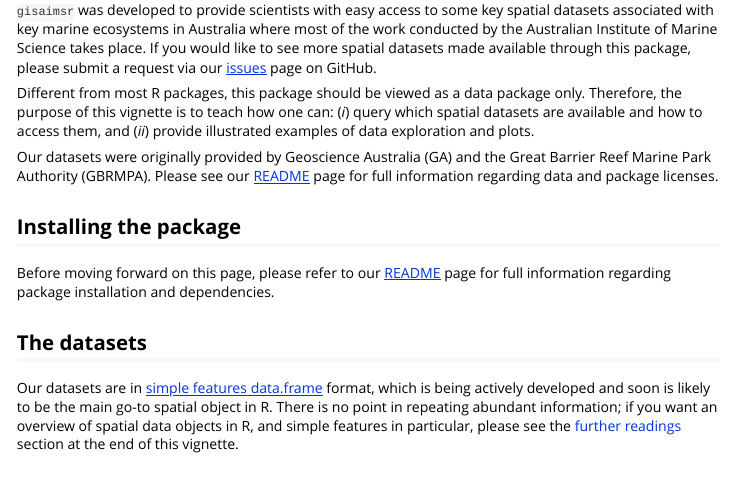
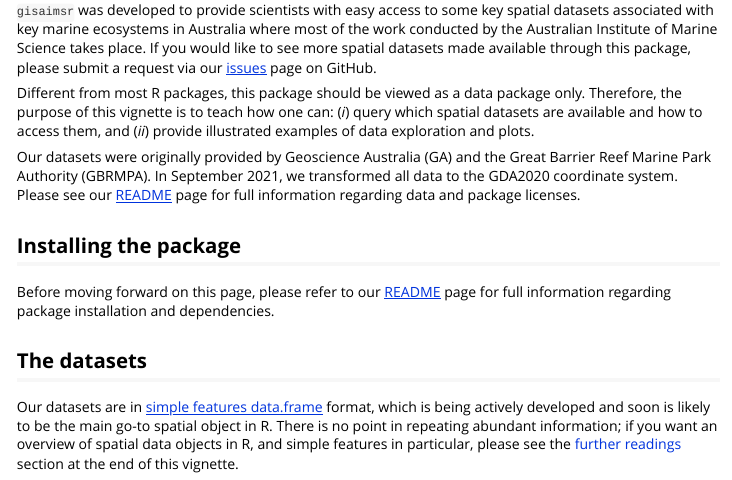
Before and after one commit to open-AIMS/gisaimsr, an R Markdown document (vignettes/examples.Rmd): the page in a window 1100 px wide, from 140 px down. Rendered offline with R 4.5, knitr and Pandoc, with nearby package versions; some code elsewhere in the file could not run offline; long lines of code are wrapped.

Commit message:
updated data cooridnate system to GDA2020, and updated relevant documentation

```diff
--- a/vignettes/examples.Rmd
+++ b/vignettes/examples.Rmd
@@ -41,7 +41,8 @@ package only. Therefore, the purpose of this vignette is to teach how one can:
 (*ii*) provide illustrated examples of data exploration and plots.
 
 Our datasets were originally provided by Geoscience Australia (GA) and the
-Great Barrier Reef Marine Park Authority (GBRMPA). Please see our
+Great Barrier Reef Marine Park Authority (GBRMPA). In September 2021, we
+transformed all data to the GDA2020 coordinate system. Please see our
 [README][gard] page for full information regarding data and package licenses.
 
 [gard]: `r gard`
```
Also changed, not shown: R/data.R (+6 -1 lines), README.Rmd (+1 -1 lines), data/gbr_bounds.rda, data/gbr_zoning.rda, 7 other files.
